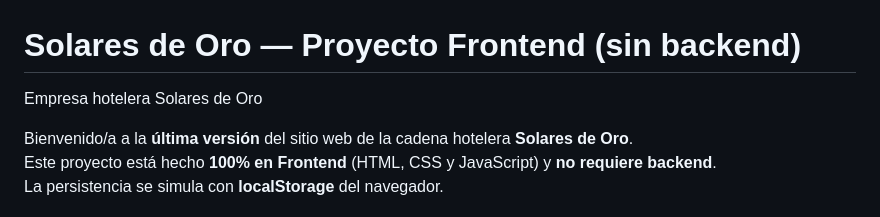
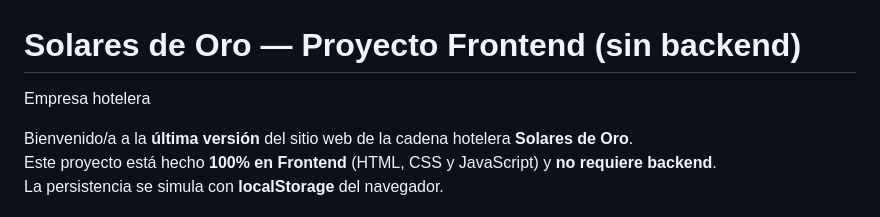
Before and after one commit to PamelaAlbaneseZu/solaresDeOro, a Markdown page: README.md, the part around the change. GitHub-like rendering.

```diff
--- a/README.md
+++ b/README.md
@@ -1,5 +1,5 @@
 # Solares de Oro — Proyecto Frontend (sin backend)
-Empresa hotelera Solares de Oro
+Empresa hotelera
 
 Bienvenido/a a la **última versión** del sitio web de la cadena hotelera **Solares de Oro**.
 Este proyecto está hecho **100% en Frontend** (HTML, CSS y JavaScript) y **no requiere backend**.
```
